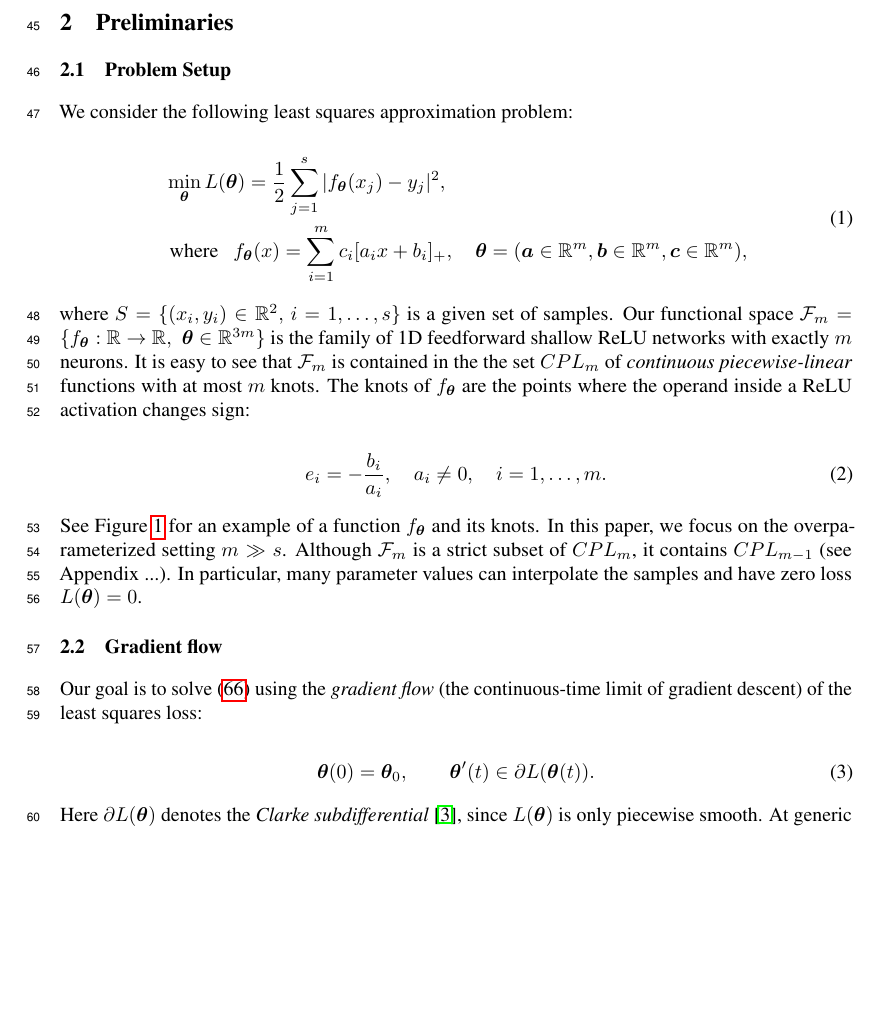
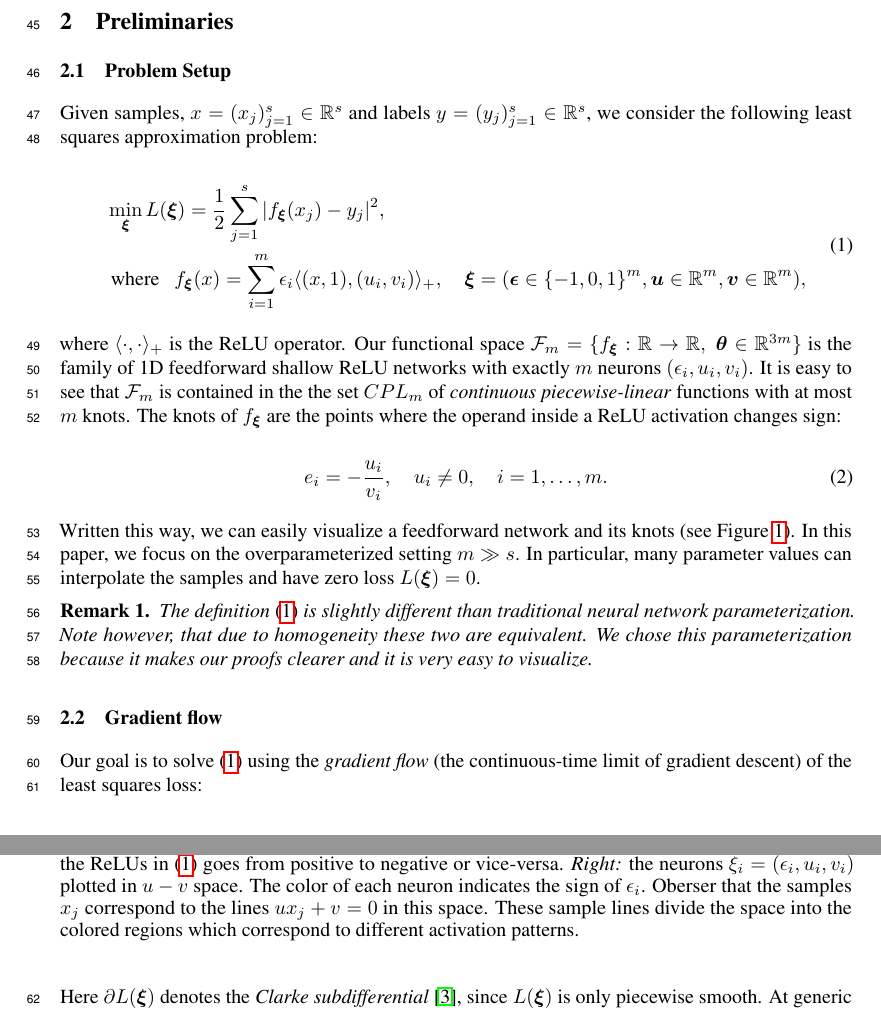
Before and after one commit to fwilliams/dynamics-of-shallow-networks, a LaTeX paper (00_main.tex, which reads 02_preliminaries.tex): part of page 2 of 22 before the commit and two parts of pages 2 and 3 of 22 after it, the two joined at a grey line, cut so that both start at the same text, the shorter picture padded with empty space. Compiled offline with pdfLaTeX.

Commit message:
Updates from Overleaf

```diff
--- a/02_preliminaries.tex
+++ b/02_preliminaries.tex
@@ -9,22 +9,26 @@
 \subsection{Problem Setup}
 
 
-We consider the following least squares approximation problem:
+Given samples, $x = (x_j)_{j=1}^s \in \RR^s$ and labels $y = (y_j)_{j=1}^s \in \RR^s$, we consider the following least squares approximation problem:
 
 \begin{equation}\label{eq:leastsquares}
 \begin{aligned}
-    &\min_{\bm \theta} L(\bm \theta) =  \frac{1}{2} \sum_{j=1}^s |f_{\bm \theta}(x_j) - y_j|^2,\\
-    &\mbox{ where } \,\,\, f_{\bm \theta}(x) = \sum_{i=1}^m c_i [a_i x + b_i]_+, \quad \bm \theta = (\bm a \in \RR^m, \bm b \in \RR^m, \bm c \in \RR^m),
+    &\min_{\bm \xi} L(\bm \xi) =  \frac{1}{2} \sum_{j=1}^s |f_{\bm \xi}(x_j) - y_j|^2,\\
+    &\mbox{ where } \,\,\, f_{\bm \xi}(x) = \sum_{i=1}^m \epsilon_i \langle (x, 1), (u_i, v_i) \rangle_+, \quad \bm \xi = (\bm \epsilon \in \{-1, 0, 1\}^m, \bm u \in \RR^m, \bm v \in \RR^m),
 \end{aligned}
 \end{equation}
 
-where $S = \{ (x_i, y_i) \in \RR^2, \, i =1,\ldots, s\}$ is a given set of samples. Our functional space $\mathcal F_m = \{f_{\bm \theta}: \RR\rightarrow \RR, \, \,\textbf{} {\bm \theta} \in \RR^{3m}\}$ is the family of 1D feedforward shallow ReLU networks with exactly $m$ neurons. It is easy to see that $\mathcal F_m$ is contained in the the set $CPL_m$ of \emph{continuous piecewise-linear} functions with at most $m$ knots. The knots of $f_{\bm \theta}$ are the points where the operand inside a ReLU activation changes sign:
+where $\langle \cdot, \cdot \rangle_+$ is the ReLU operator. Our functional space $\mathcal F_m = \{f_{\bm \xi}: \RR\rightarrow \RR, \, \,\textbf{} {\bm \theta} \in \RR^{3m}\}$ is the family of 1D feedforward shallow ReLU networks with exactly $m$ neurons $(\epsilon_i, u_i, v_i)$. It is easy to see that $\mathcal F_m$ is contained in the the set $CPL_m$ of \emph{continuous piecewise-linear} functions with at most $m$ knots. The knots of $f_{\bm \xi}$ are the points where the operand inside a ReLU activation changes sign:
 
 \begin{equation}\label{eq:knots}
-e_i = -\frac{b_i}{a_i}, \quad a_i \ne 0, \quad i=1,\ldots,m.
+e_i = -\frac{u_i}{v_i}, \quad u_i \ne 0, \quad i=1,\ldots,m.
 \end{equation}
 
-See Figure~\ref{fig:knots} for an example of a function $f_{\bm \theta}$ and its knots. In this paper, we focus on the overparameterized setting $m \gg s$. Although $\mathcal F_m$ is a strict subset of $CPL_m$, it contains $CPL_{m-1}$ (see Appendix ...). In particular, many parameter values can interpolate the samples and have zero loss $L(\bm \theta) = 0$.
+Written this way, we can easily visualize a feedforward network and its knots (see Figure~\ref{fig:knots}). In this paper, we focus on the overparameterized setting $m \gg s$. In particular, many parameter values can interpolate the samples and have zero loss $L(\bm \xi) = 0$.
+
+\begin{remark}
+The definition \eqref{eq:leastsquares} is slightly different than traditional neural network parameterization. Note however, that due to homogeneity these two are equivalent. We chose this parameterization because it makes our proofs clearer and it is very easy to visualize.
+\end{remark}
 
 \begin{figure}
     \centering
@@ -36,27 +40,19 @@ See Figure~\ref{fig:knots} for an example of a function $f_{\bm \theta}$ and its
     \endminipage\hfill
 
 
-    \caption{The input samples $(x, y) = (x_j, y_j)_{j=1}^s$ (blue x's) to which we fit a neural network, $f(x)$ \eqref{eq:ReLU1D} using the least squares loss \eqref{eq:leastsquares}. The function $f(x)$ is piecewise linear with the boundaries between pieces occurring at $(e_i, f(e_i)) = (\frac{-b_i}{a_i}, f(\frac{-b_i}{a_i}))_{i=1}^m$ (green circles). These points correspond to when the operand to one of the ReLUs in \eqref{eq:ReLU1D} becomes active or inactive.}
+    \caption{\textit{Left:} input samples $(x, y) = (x_j, y_j)_{j=1}^s$ (blue x's) to which we fit a neural network $f_{\bm \xi}(x)$ using the least squares loss \eqref{eq:leastsquares}. $f_{\bm \xi}(x)$ is piecewise linear with the boundaries between pieces occurring at $(e_i, f_{\bm \xi}(e_i))_{i=1}^m$ (green circles). These points correspond to when the operand to one of the ReLUs in \eqref{eq:leastsquares} goes from positive to negative or vice-versa. \textit{Right:} the neurons $\xi_i = (\epsilon_i, u_i, v_i)$ plotted in $u-v$ space. The color of each neuron indicates the sign of $\epsilon_i$. Oberser that the samples $x_j$ correspond to the lines $u x_j + v = 0$ in this space. These sample lines divide the space into the colored regions which correspond to different activation patterns.}
     \label{fig:knots}
 \end{figure}
-% \begin{figure}
-%     \centering
-%     \includegraphics[width=.5\textwidth]{figures/phaseplot_eg.pdf}
-%     \caption{Example plot of neurons in \emph{reduced parameter space}. The green dots are the neurons $(u_i, v_i)$ for which $c_i$ is positive and the red knots are those for which $c_i$ is negative. The knot for a neuron $(u_i, v_i)$ lies on a sample $x$ if it intersects the line $-\frac{v_i}{u_i} = e_i = x$. The blue lines correspond to the sample positions. Note that the activation of a neuron will change when it crosses a sample boundary.}
-%     \label{fig:phaseplot_eg}
-% \end{figure}
 
 
 \subsection{Gradient flow}
 
-Our goal is to solve \eqref{eq:nnloss} using the \emph{gradient flow} (the continuous-time limit of gradient descent) of the least squares loss:
+Our goal is to solve \eqref{eq:leastsquares} using the \emph{gradient flow} (the continuous-time limit of gradient descent) of the least squares loss:
 
 \begin{equation}\label{eq:gradient_flow}
-    \bm \theta(0) = \bm \theta_0, \qquad \bm \theta'(t) \in \partial L(\bm \theta(t)).
+    \bm \xi(0) = \bm \xi_0, \qquad \bm \xi'(t) \in \partial L(\bm \xi(t)).
 \end{equation}
 
-Here $\partial L(\bm \theta)$
-% $\partial L(\bm \theta) = \{\bm p \in \RR^{3m} , L(\bm \theta') \ge L(\bm \theta) + \bm p \cdot (\bm \theta' - \bm \theta) \qquad \forall \bm \theta' \}$
-denotes the \emph{Clarke subdifferential}~\cite{clarke1975generalized}, since $L(\bm \theta)$ is only piecewise smooth. At generic smooth points $\bm \theta$, the subdifferential coincides with the gradient $\partial L(\bm \theta(t)) = \{\nabla L(\bm \theta)\}$. However, we argue in \todo{Section ...} that the discontinuities of the gradient play an important role in the dynamics in practice. For this reason, we subdivide the parameter space into \emph{regions} associated with different \emph{activation patterns}:\note{we should probably allow $c=0$ and then properly define the interior of a region} \todo{Reference the figure here}
+Here $\partial L(\bm \xi)$ denotes the \emph{Clarke subdifferential}~\cite{clarke1975generalized}, since $L(\bm \xi)$ is only piecewise smooth. At generic smooth points $\bm \xi$, the subdifferential coincides with the gradient $\partial L(\bm \xi(t)) = \{\nabla L(\bm \xi)\}$. However, we argue in \todo{Section~\ref{todo}} that the discontinuities of the gradient play an important role in the dynamics in practice. For this reason, we subdivide the parameter space into \emph{regions} associated with different \emph{activation patterns} (Figure \ref{fig:knots})
 
 \begin{equation}
```
Also changed, not shown: 02_preliminaries.tex (33 more changed lines).
